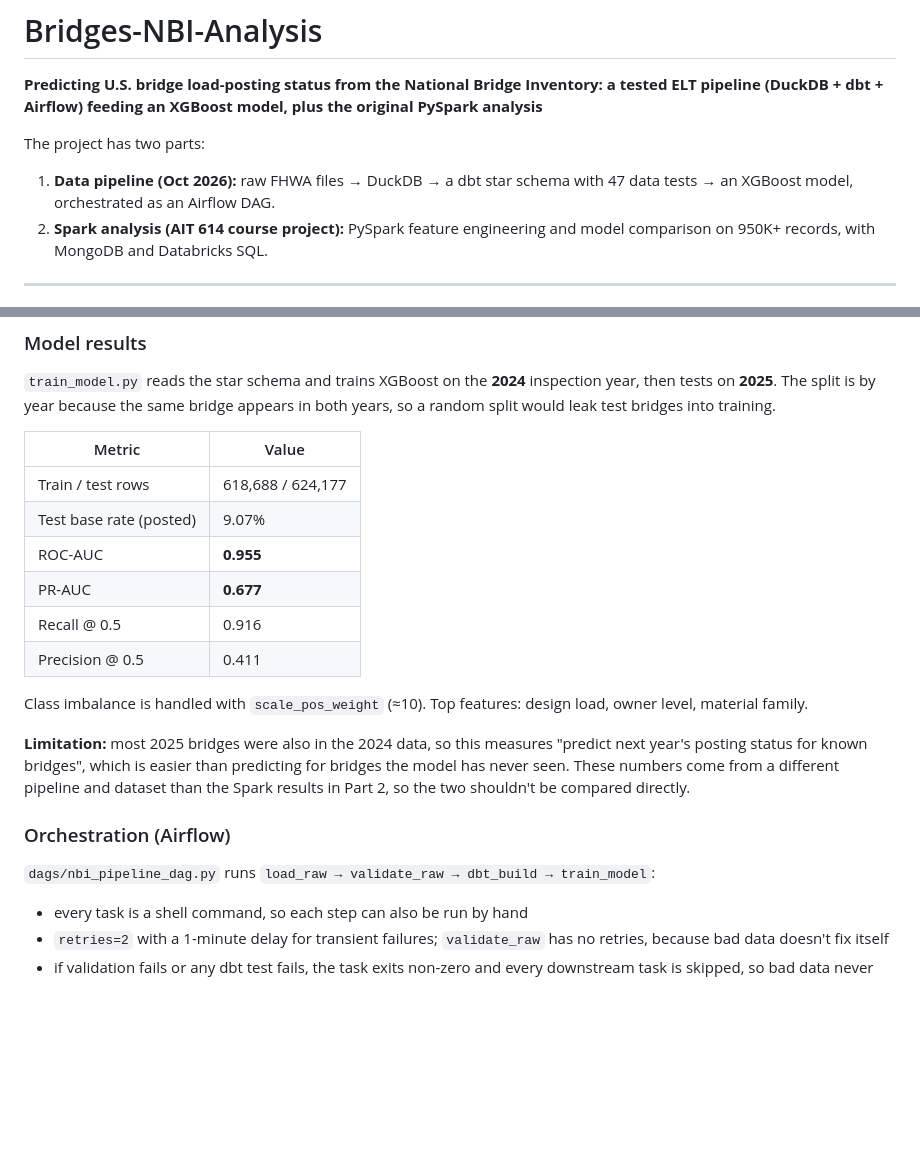
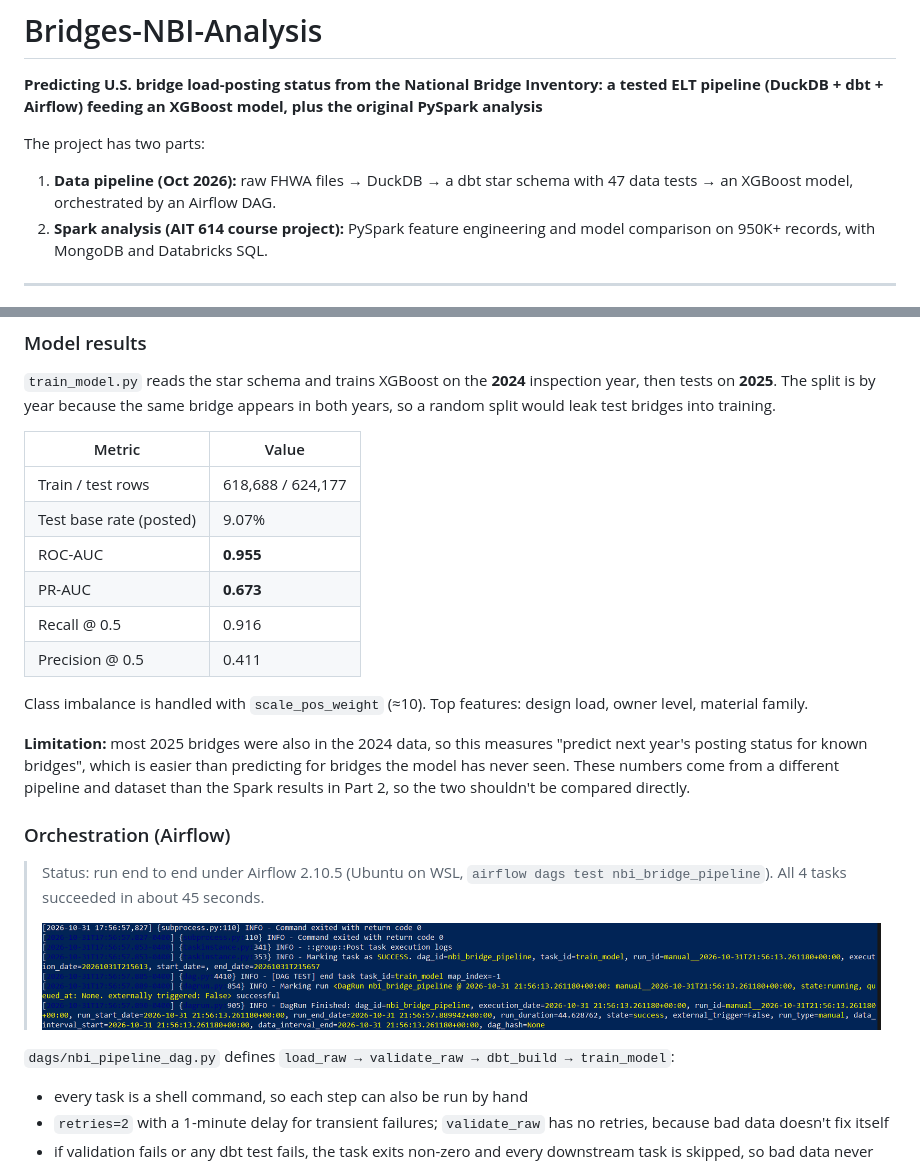
Before and after one commit to praneetreddy3/Bridges-NBI-Analysis, a Markdown page: README.md, 2 parts joined by grey strips. GitHub-like rendering; pictures changed too: docs/airflow_dag_run.png (added); blank space fills up the shorter version.

Commit message:
Run pipeline under Airflow; add DAG run screenshot

```diff
--- a/README.md
+++ b/README.md
@@ -4,7 +4,7 @@
 
 The project has two parts:
 
-1. **Data pipeline (Oct 2026):** raw FHWA files → DuckDB → a dbt star schema with 47 data tests → an XGBoost model, orchestrated as an Airflow DAG.
+1. **Data pipeline (Oct 2026):** raw FHWA files → DuckDB → a dbt star schema with 47 data tests → an XGBoost model, orchestrated by an Airflow DAG.
 2. **Spark analysis (AIT 614 course project):** PySpark feature engineering and model comparison on 950K+ records, with MongoDB and Databricks SQL.
 
 ---
@@ -75,7 +75,7 @@ Code lookups (posting codes, design-load codes, state FIPS codes) are dbt **seed
 | Train / test rows | 618,688 / 624,177 |
 | Test base rate (posted) | 9.07% |
 | ROC-AUC | **0.955** |
-| PR-AUC | **0.677** |
+| PR-AUC | **0.673** |
 | Recall @ 0.5 | 0.916 |
 | Precision @ 0.5 | 0.411 |
 
@@ -85,7 +85,11 @@ Class imbalance is handled with `scale_pos_weight` (≈10). Top features: design
 
 ### Orchestration (Airflow)
 
-`dags/nbi_pipeline_dag.py` runs `load_raw → validate_raw → dbt_build → train_model`:
+> Status: run end to end under Airflow 2.10.5 (Ubuntu on WSL, `airflow dags test nbi_bridge_pipeline`). All 4 tasks succeeded in about 45 seconds.
+>
+> ![Airflow DAG run](docs/airflow_dag_run.png)
+
+`dags/nbi_pipeline_dag.py` defines `load_raw → validate_raw → dbt_build → train_model`:
 
 - every task is a shell command, so each step can also be run by hand
 - `retries=2` with a 1-minute delay for transient failures; `validate_raw` has no retries, because bad data doesn't fix itself
```
Also changed, not shown: 1 other file.
